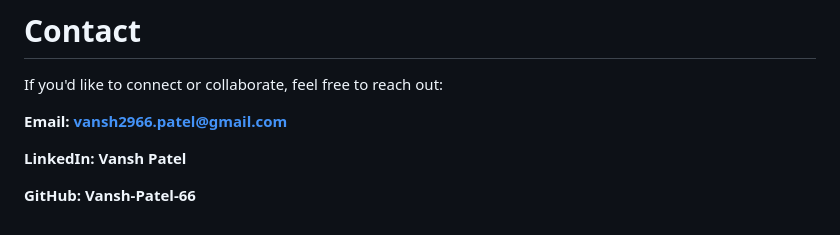
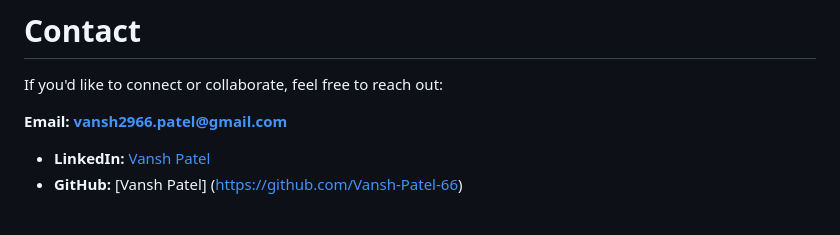
Before and after one commit to Vansh-Patel-66/Tourism-Management-System, a Markdown page: README.md, the part around the change. Drawn GitHub-style.

```diff
--- a/README.md
+++ b/README.md
@@ -197,6 +197,5 @@ If you'd like to connect or collaborate, feel free to reach out:
 
 **Email: vansh2966.patel@gmail.com**
 
-**LinkedIn: Vansh Patel**
-
-**GitHub: Vansh-Patel-66**
+- **LinkedIn:** [Vansh Patel](www.linkedin.com/in/vansh-patel-0b3538321)
+- **GitHub:** [Vansh Patel] (https://github.com/Vansh-Patel-66)
```
